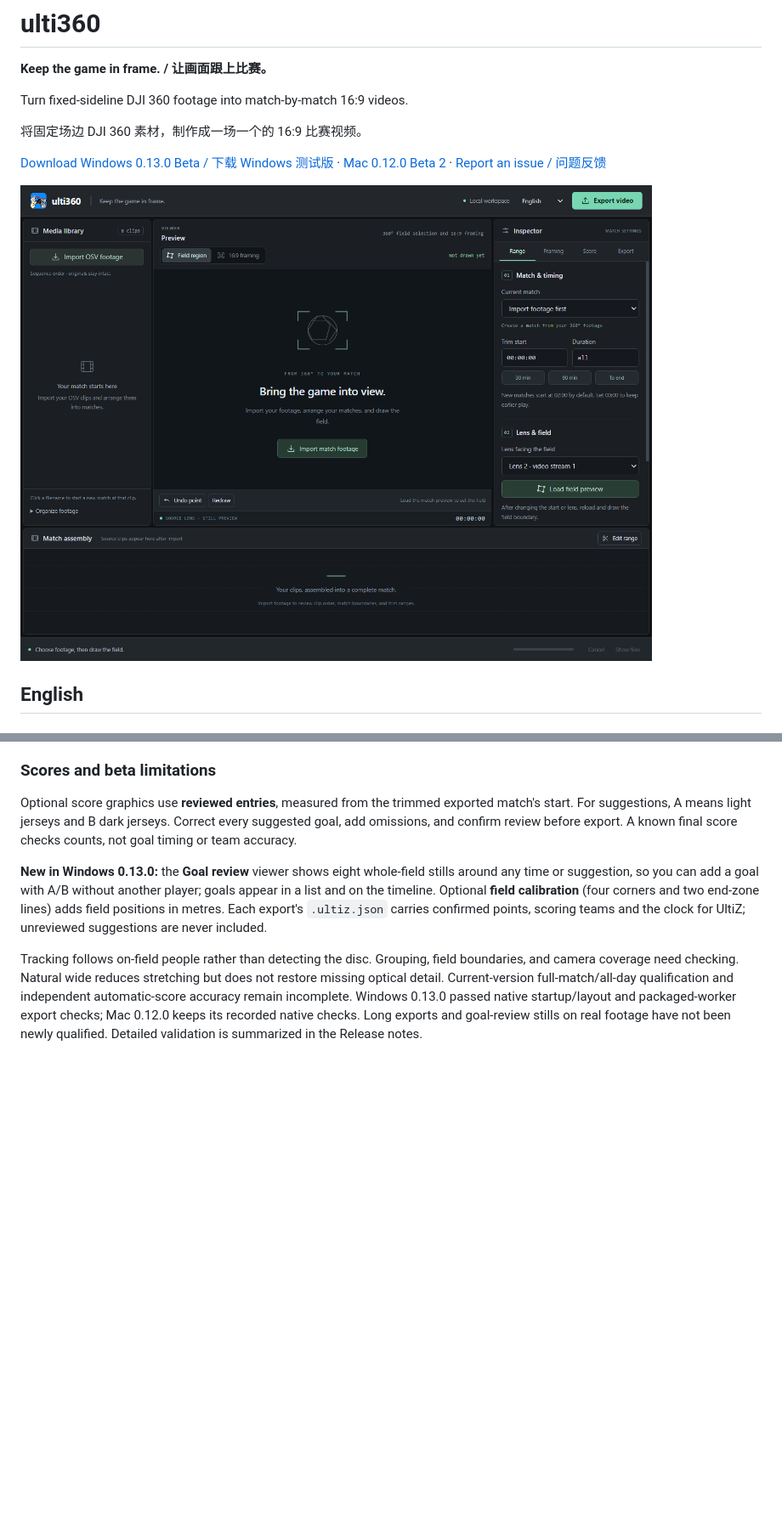
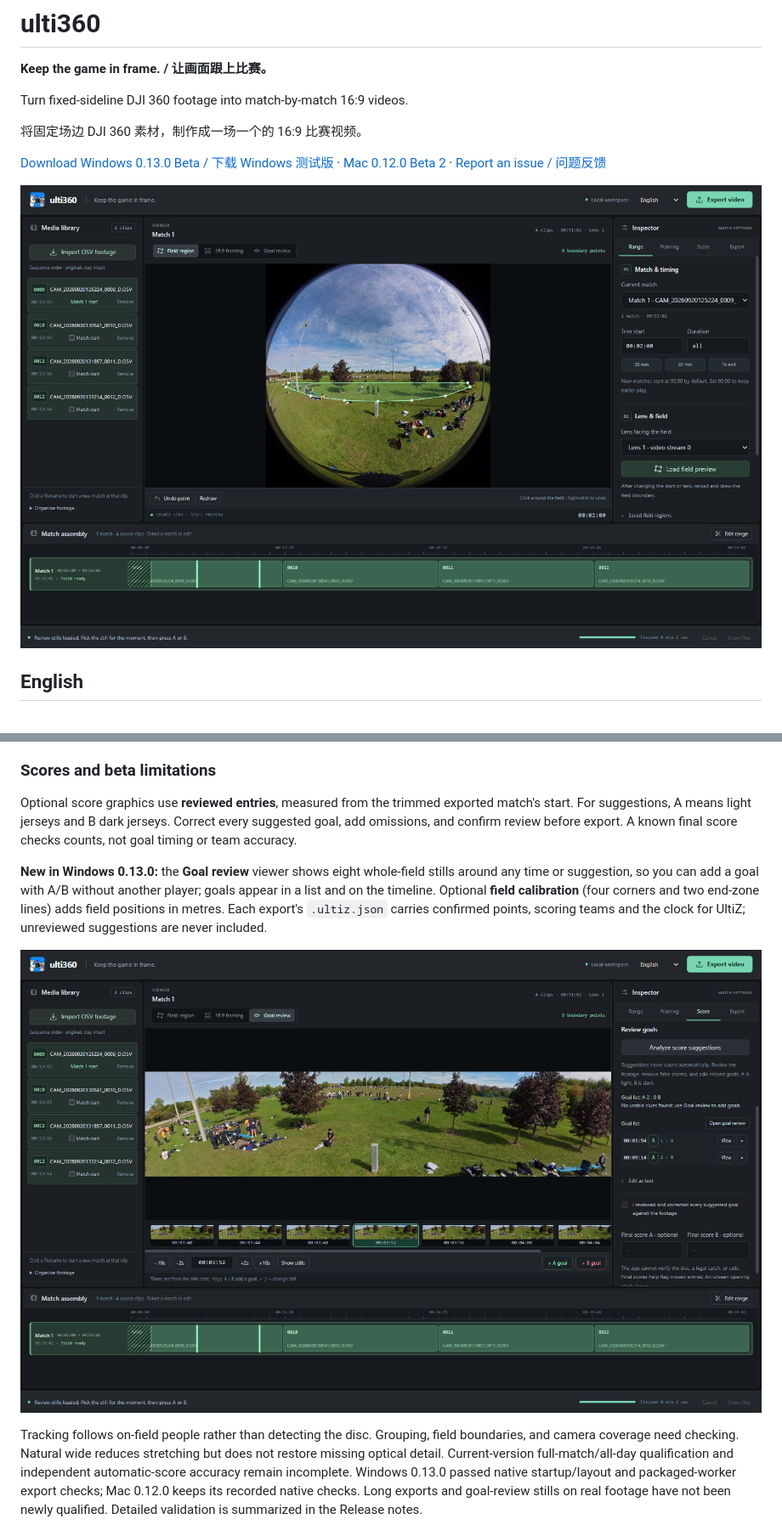
Before and after one commit to stevensun1005/ulti360-downloads, a Markdown page: README.md, 2 parts joined by grey strips. Shown at 85% size. GitHub-like rendering; pictures changed too: goal-review.png (added), workspace.png; blank space fills up the shorter version.

```diff
--- a/README.md
+++ b/README.md
@@ -42,6 +42,8 @@ Optional score graphics use **reviewed entries**, measured from the trimmed expo
 
 **New in Windows 0.13.0:** the **Goal review** viewer shows eight whole-field stills around any time or suggestion, so you can add a goal with A/B without another player; goals appear in a list and on the timeline. Optional **field calibration** (four corners and two end-zone lines) adds field positions in metres. Each export's `.ultiz.json` carries confirmed points, scoring teams and the clock for UltiZ; unreviewed suggestions are never included.
 
+![Goal review in Windows 0.13.0 / Windows 0.13.0 得分复核](goal-review.png)
+
 Tracking follows on-field people rather than detecting the disc. Grouping, field boundaries, and camera coverage need checking. Natural wide reduces stretching but does not restore missing optical detail. Current-version full-match/all-day qualification and independent automatic-score accuracy remain incomplete. Windows 0.13.0 passed native startup/layout and packaged-worker export checks; Mac 0.12.0 keeps its recorded native checks. Long exports and goal-review stills on real footage have not been newly qualified. Detailed validation is summarized in the Release notes.
 
 ### Support and license
```
Also changed, not shown: other parts of README.md (+2 -0 lines).
